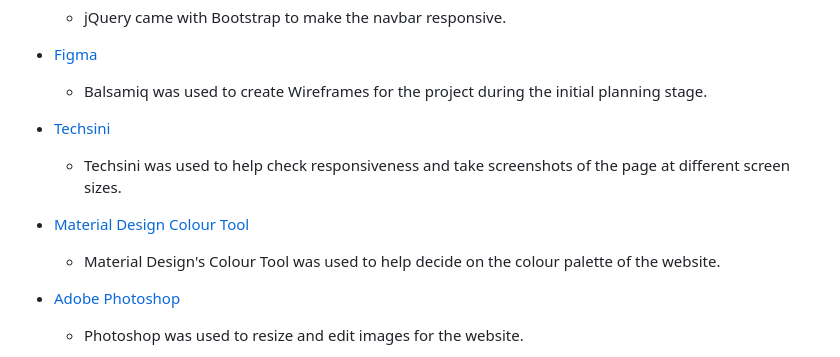
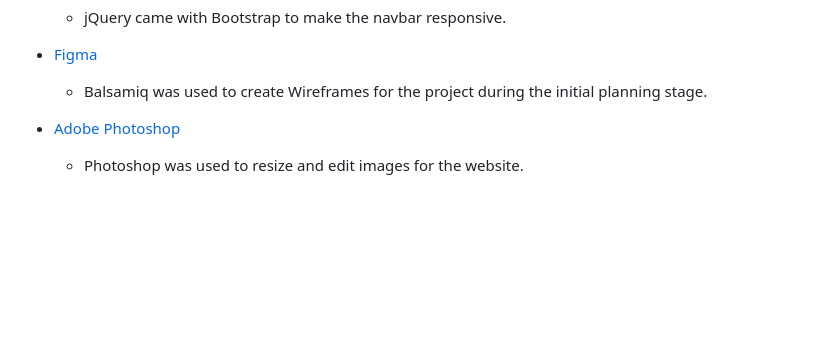
Before and after one commit to brianmcananey/milestone-1-project, a Markdown page: README.md, the part around one of its changes. Drawn GitHub-style; blank space fills up the shorter version.

```diff
--- a/README.md
+++ b/README.md
@@ -208,11 +213,6 @@ I have chose the "Oswald" font as I believe it suits the layout of the website a
 - [Figma](https://figma.com/)
   - Balsamiq was used to create Wireframes for the project during the initial planning stage.
 
-- [Techsini](https://techsini.com/multi-mockup/)
-  - Techsini was used to help check responsiveness and take screenshots of the page at different screen sizes.
-
-- [Material Design Colour Tool](https://material.io/resources/color/#!/?view.left=0&view.right=0)
-  - Material Design's Colour Tool was used to help decide on the colour palette of the website.
 
 - [Adobe Photoshop](https://www.adobe.com/ie/products/photoshop.html)
   - Photoshop was used to resize and edit images for the website.
```
Also changed, not shown: other parts of README.md (+39 -0 lines).
